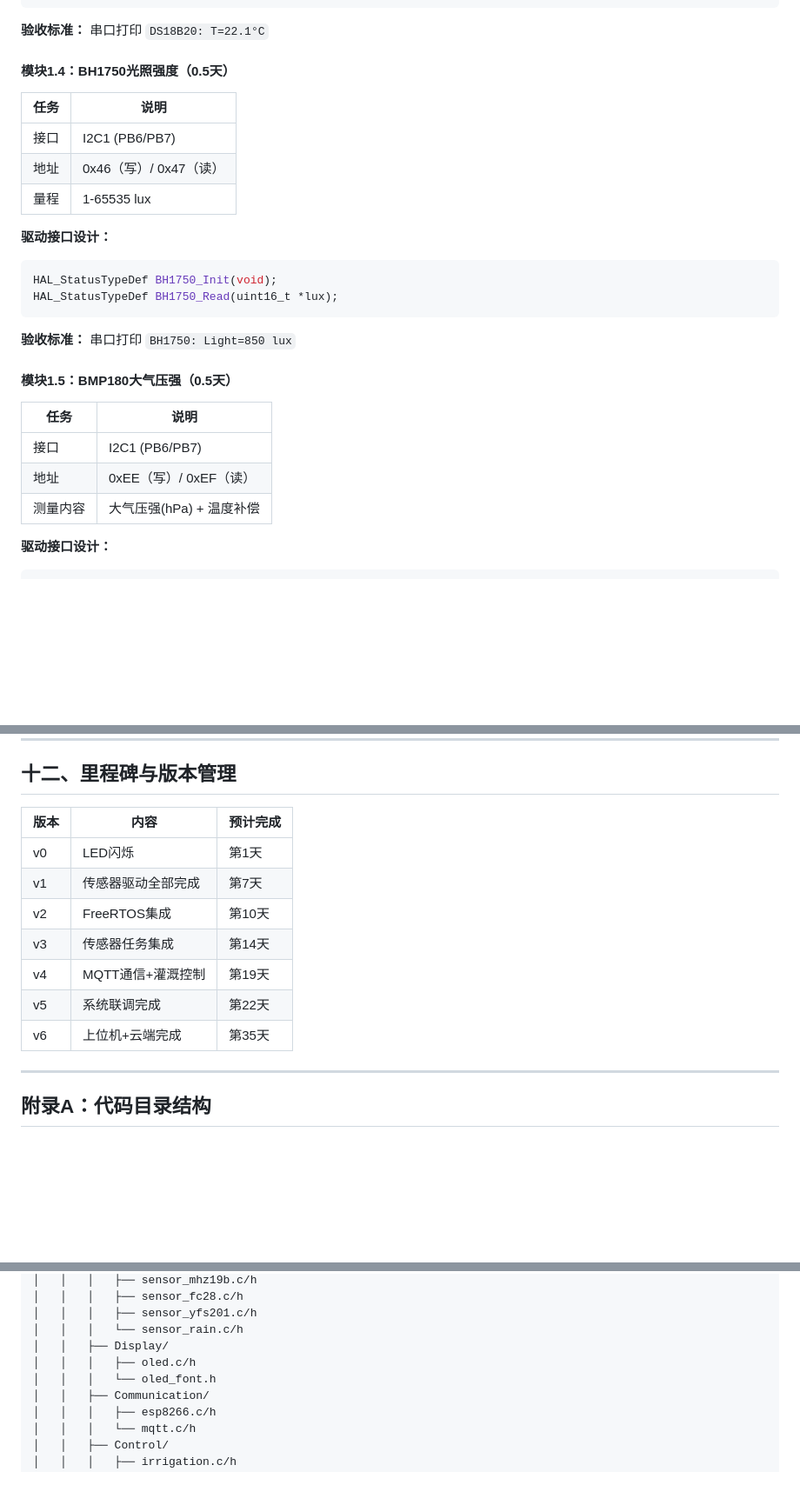
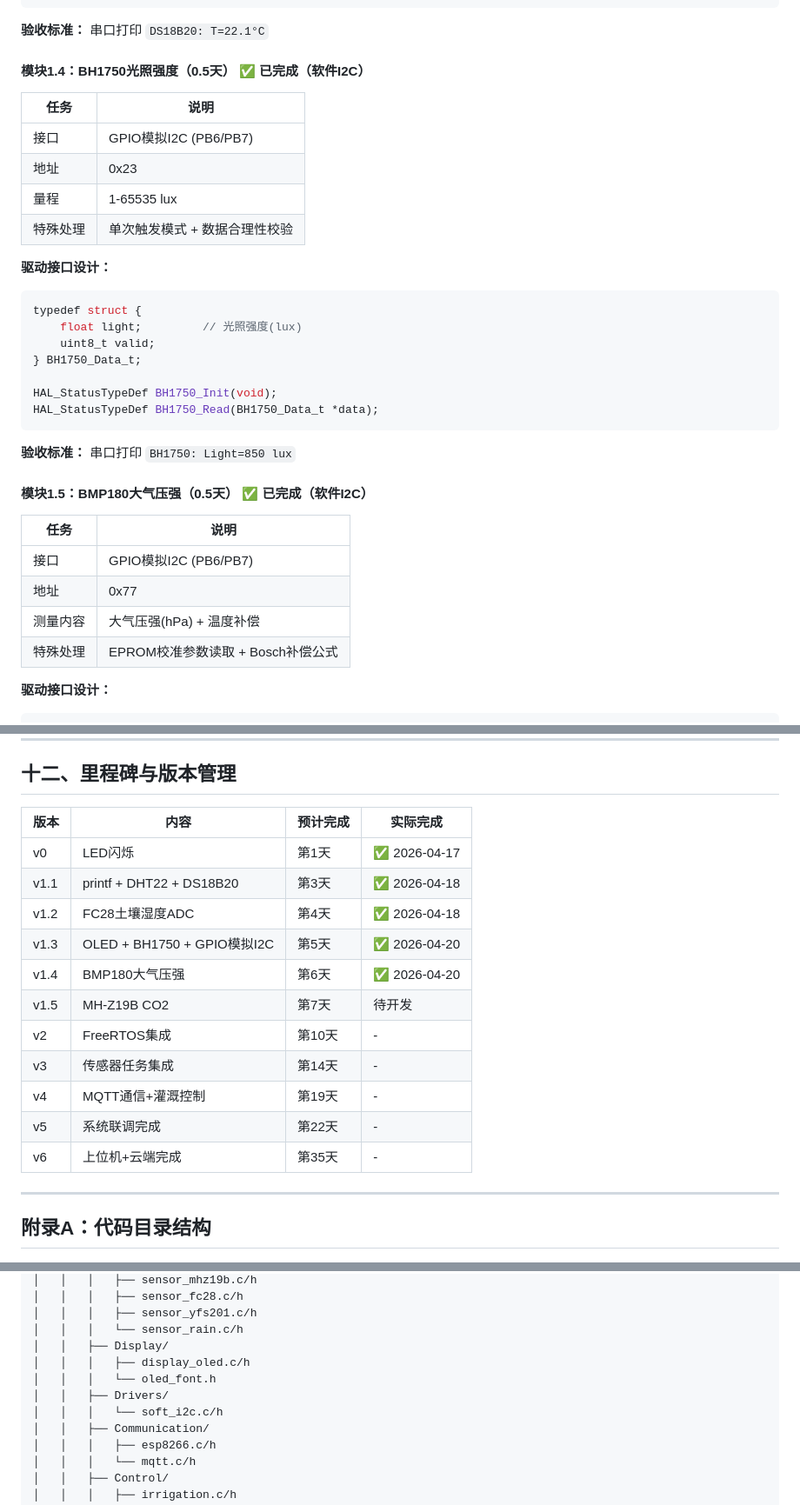
Before and after one commit to daobaitou/STM32_SmartFarm, a Markdown page: 文档/详细开发计划书.md, 3 parts joined by grey strips. Shown at 87% size. Drawn GitHub-style; blank space fills up the shorter version.

Commit message:
文档更新: 详细开发计划书进度标记
- 标记已完成模块: printf, DHT22, DS18B20, BH1750, BMP180, FC28, OLED
- 更新BH1750/BMP180说明为软件I2C
- 更新OLED说明为批量刷新优化
- 更新里程碑版本表添加实际完成日期
- 更新目录结构添加Drivers/soft_i2c

````diff
--- a/文档/详细开发计划书.md
+++ b/文档/详细开发计划书.md
@@ -187,29 +187,36 @@ HAL_StatusTypeDef DS18B20_Read(DS18B20_Data_t *data);
 
 **验收标准：** 串口打印 `DS18B20: T=22.1°C`
 
-#### 模块1.4：BH1750光照强度（0.5天）
+#### 模块1.4：BH1750光照强度（0.5天） ✅ 已完成（软件I2C）
 
 | 任务 | 说明 |
 |------|------|
-| 接口 | I2C1 (PB6/PB7) |
-| 地址 | 0x46（写）/ 0x47（读） |
+| 接口 | GPIO模拟I2C (PB6/PB7) |
+| 地址 | 0x23 |
 | 量程 | 1-65535 lux |
+| 特殊处理 | 单次触发模式 + 数据合理性校验 |
 
 **驱动接口设计：**
 ```c
+typedef struct {
+    float light;         // 光照强度(lux)
+    uint8_t valid;
+} BH1750_Data_t;
+
 HAL_StatusTypeDef BH1750_Init(void);
-HAL_StatusTypeDef BH1750_Read(uint16_t *lux);
+HAL_StatusTypeDef BH1750_Read(BH1750_Data_t *data);
 ```
 
 **验收标准：** 串口打印 `BH1750: Light=850 lux`
 
-#### 模块1.5：BMP180大气压强（0.5天）
+#### 模块1.5：BMP180大气压强（0.5天） ✅ 已完成（软件I2C）
 
 | 任务 | 说明 |
 |------|------|
-| 接口 | I2C1 (PB6/PB7) |
-| 地址 | 0xEE（写）/ 0xEF（读） |
+| 接口 | GPIO模拟I2C (PB6/PB7) |
+| 地址 | 0x77 |
 | 测量内容 | 大气压强(hPa) + 温度补偿 |
+| 特殊处理 | EPROM校准参数读取 + Bosch补偿公式 |
 
 **驱动接口设计：**
 ```c
@@ -766,15 +773,19 @@ void HAL_GPIO_EXTI_Callback(uint16_t GPIO_Pin)
 
 ## 十二、里程碑与版本管理
 
-| 版本 | 内容 | 预计完成 |
-|------|------|----------|
-| v0 | LED闪烁 | 第1天 |
-| v1 | 传感器驱动全部完成 | 第7天 |
-| v2 | FreeRTOS集成 | 第10天 |
-| v3 | 传感器任务集成 | 第14天 |
-| v4 | MQTT通信+灌溉控制 | 第19天 |
-| v5 | 系统联调完成 | 第22天 |
-| v6 | 上位机+云端完成 | 第35天 |
+| 版本 | 内容 | 预计完成 | 实际完成 |
+|------|------|----------|----------|
+| v0 | LED闪烁 | 第1天 | ✅ 2026-04-17 |
+| v1.1 | printf + DHT22 + DS18B20 | 第3天 | ✅ 2026-04-18 |
+| v1.2 | FC28土壤湿度ADC | 第4天 | ✅ 2026-04-18 |
+| v1.3 | OLED + BH1750 + GPIO模拟I2C | 第5天 | ✅ 2026-04-20 |
+| v1.4 | BMP180大气压强 | 第6天 | ✅ 2026-04-20 |
+| v1.5 | MH-Z19B CO2 | 第7天 | 待开发 |
+| v2 | FreeRTOS集成 | 第10天 | - |
+| v3 | 传感器任务集成 | 第14天 | - |
+| v4 | MQTT通信+灌溉控制 | 第19天 | - |
+| v5 | 系统联调完成 | 第22天 | - |
+| v6 | 上位机+云端完成 | 第35天 | - |
 
 ---
 
@@ -805,8 +816,10 @@ Code/
 │   │   │   ├── sensor_yfs201.c/h
 │   │   │   └── sensor_rain.c/h
 │   │   ├── Display/
-│   │   │   ├── oled.c/h
+│   │   │   ├── display_oled.c/h
 │   │   │   └── oled_font.h
+│   │   ├── Drivers/
+│   │   │   └── soft_i2c.c/h
 │   │   ├── Communication/
 │   │   │   ├── esp8266.c/h
 │   │   │   └── mqtt.c/h
````
Also changed, not shown: other parts of 文档/详细开发计划书.md (+22 -22 lines).
